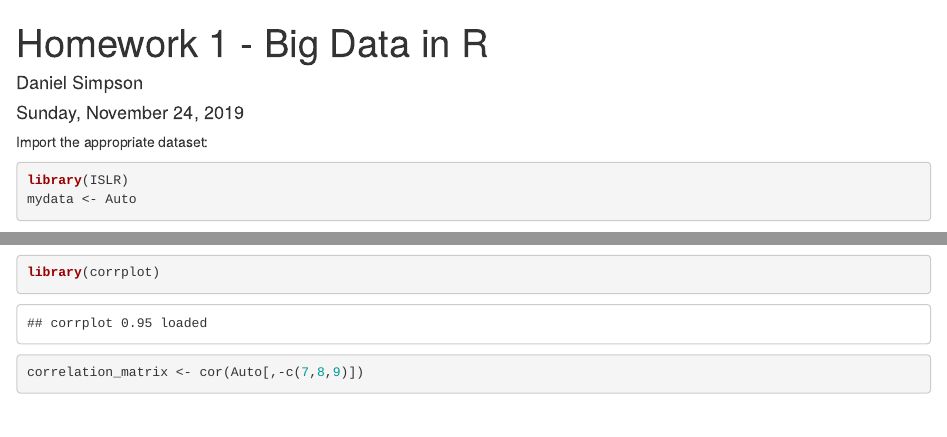
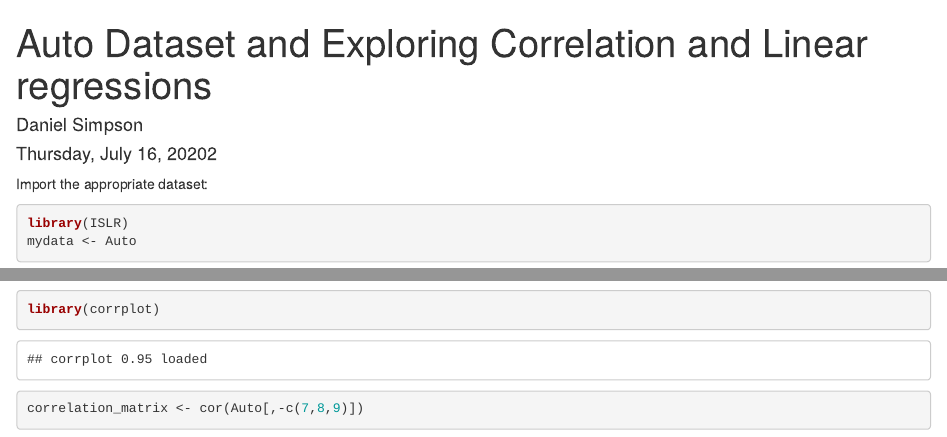
Before and after one commit to danielbsimpson/Automobile-Predictors, an R Markdown document (Auto_Dataset.rmd): the page in a window 1100 px wide, from its top, and a second part further down, joined at a grey line. Rendered offline with R 4.5, knitr and Pandoc, with nearby package versions; some code elsewhere in the file could not run offline.

Commit message:
Fixed Title and Date

```diff
--- a/Auto_Dataset.rmd
+++ b/Auto_Dataset.rmd
@@ -1,7 +1,7 @@
 ---
-title: "Homework 1 - Big Data in R"
+title: "Auto Dataset and Exploring Correlation and Linear regressions"
 author: "Daniel Simpson"
-date: "Sunday, November 24, 2019"
+date: "Thursday, July 16, 20202"
 output:
   word_document: default
   html_document: default
```
